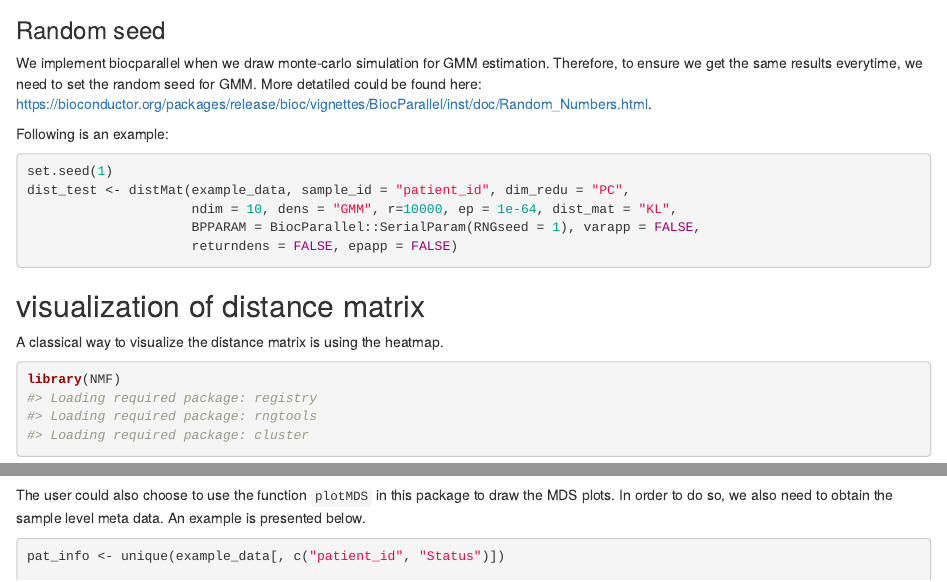
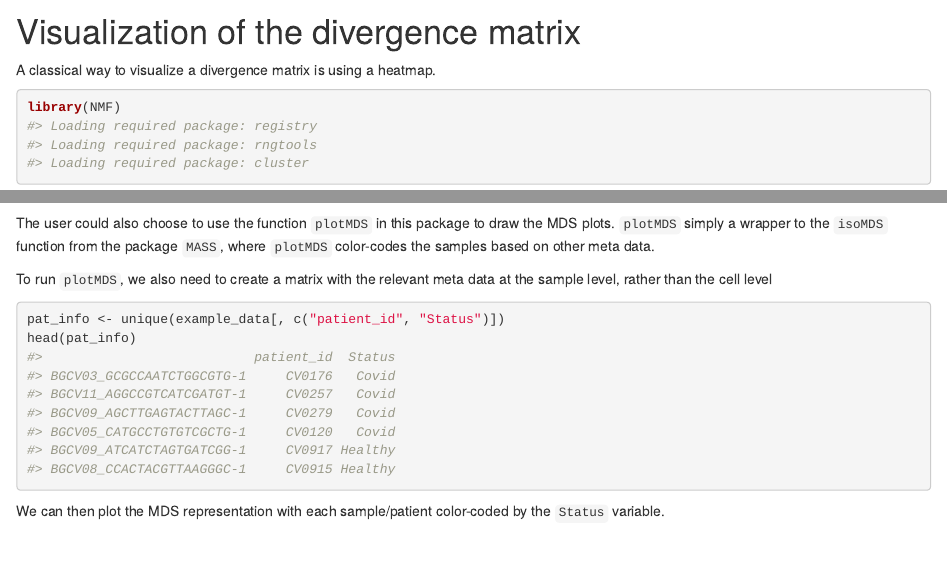
Before and after one commit to epurdom/GloScope, an R Markdown document (vignettes/GlosTutorial.Rmd): the page in a window 1100 px wide, from 2730 px down before the commit and from 2750 px down after it, and a second part further down, joined at a grey line. Rendered offline with R 4.5, knitr and Pandoc, with nearby package versions; drawn as R Markdown's standard HTML page in place of the format the file asks for; some code elsewhere in the file could not run offline.

Commit message:
update vignette

````diff
--- a/vignettes/GlosTutorial.Rmd
+++ b/vignettes/GlosTutorial.Rmd
@@ -13,7 +13,7 @@ output:
   BiocStyle::html_document:
     toc: true
 vignette: >
-  %\VignetteIndexEntry{Glos}
+  %\VignetteIndexEntry{GloScope}
   %\VignetteEngine{knitr::rmarkdown}
   %\VignetteEncoding{UTF-8}
 ---
@@ -108,36 +108,25 @@ dist_test <- distMat(example_data, sample_id = "patient_id", dim_redu = "PC",
 dist_test[1:5,1:5]
 ```
 
-### Random seed
+# Visualization of the divergence matrix
 
-We implement biocparallel when we draw monte-carlo simulation for GMM estimation. Therefore, to ensure we get the same results everytime, we need to set the random seed for GMM. More detatiled could be found here: https://bioconductor.org/packages/release/bioc/vignettes/BiocParallel/inst/doc/Random_Numbers.html.
-
-
-Following is an example:
-
-```{r eval = F}
-set.seed(1)
-dist_test <- distMat(example_data, sample_id = "patient_id", dim_redu = "PC",
-                     ndim = 10, dens = "GMM", r=10000, ep = 1e-64, dist_mat = "KL",
-                     BPPARAM = BiocParallel::SerialParam(RNGseed = 1), varapp = FALSE,
-                     returndens = FALSE, epapp = FALSE)
-```
-
-
-## visualization of distance matrix
-
-A classical way to visualize the distance matrix is using the heatmap.
+A classical way to visualize a divergence matrix is using a heatmap.
 
 ```{r}
 library(NMF)
-
 aheatmap(dist_test)
 ```
 
 
-The user could also choose to use the function `plotMDS` in this package to draw the MDS plots. In order to do so, we also need to obtain the sample level meta data. An example is presented below.
+The user could also choose to use the function `plotMDS` in this package to draw the MDS plots. `plotMDS` simply a wrapper to the `isoMDS` function from the package `MASS`, where `plotMDS` color-codes the samples based on other meta data.
+
+To run `plotMDS`, we also need to create a matrix with the relevant meta data at the sample level, rather than the cell level
 
 ```{r}
 pat_info <- unique(example_data[, c("patient_id", "Status")])
+head(pat_info)
+```
+We can then plot the MDS representation with each sample/patient color-coded by the `Status` variable.
 
+```{r}
 mds_result = plotMDS(dist_mat = dist_test, n = 2,
````
Also changed, not shown: vignettes/GlosTutorial.Rmd (31 more changed lines).
